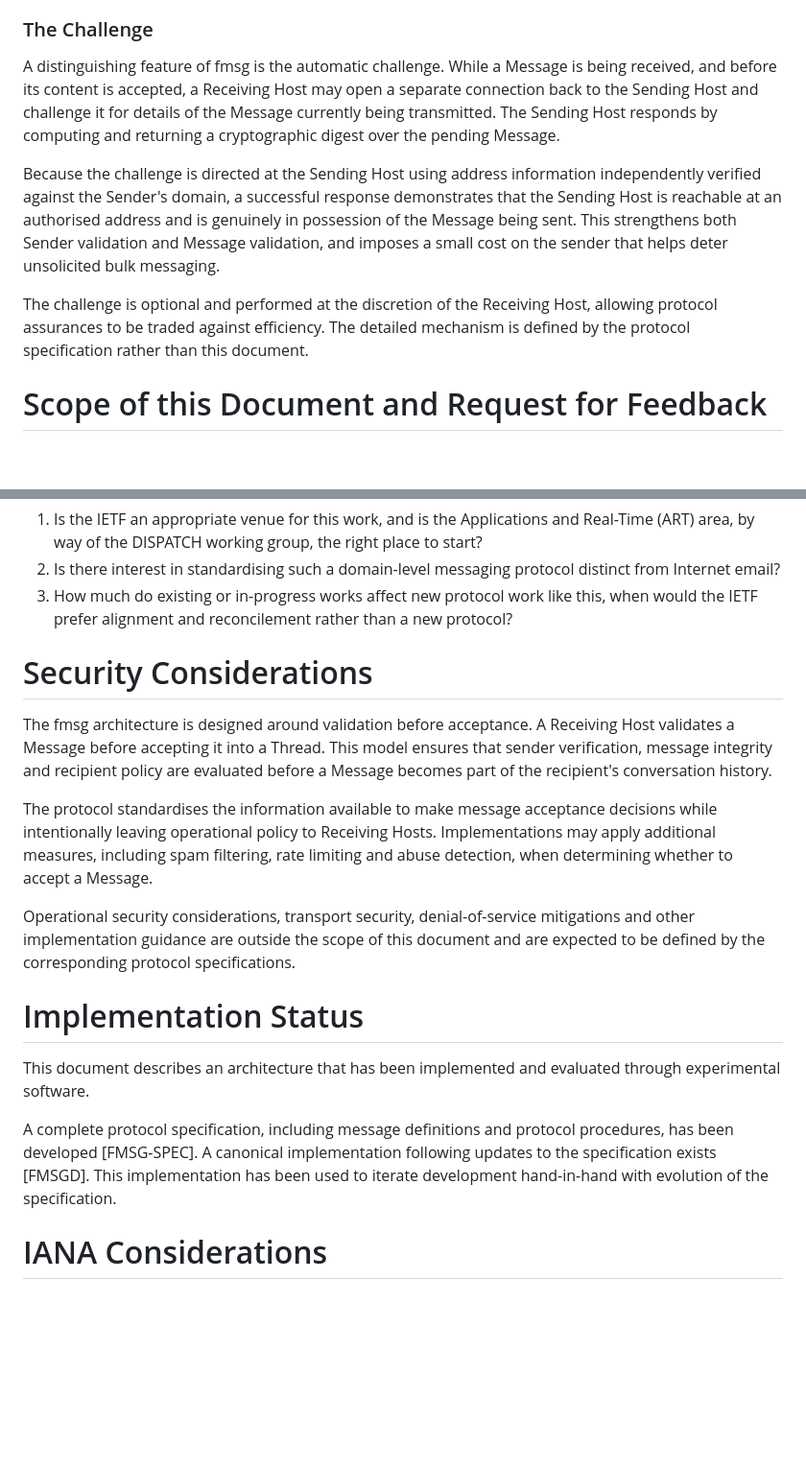
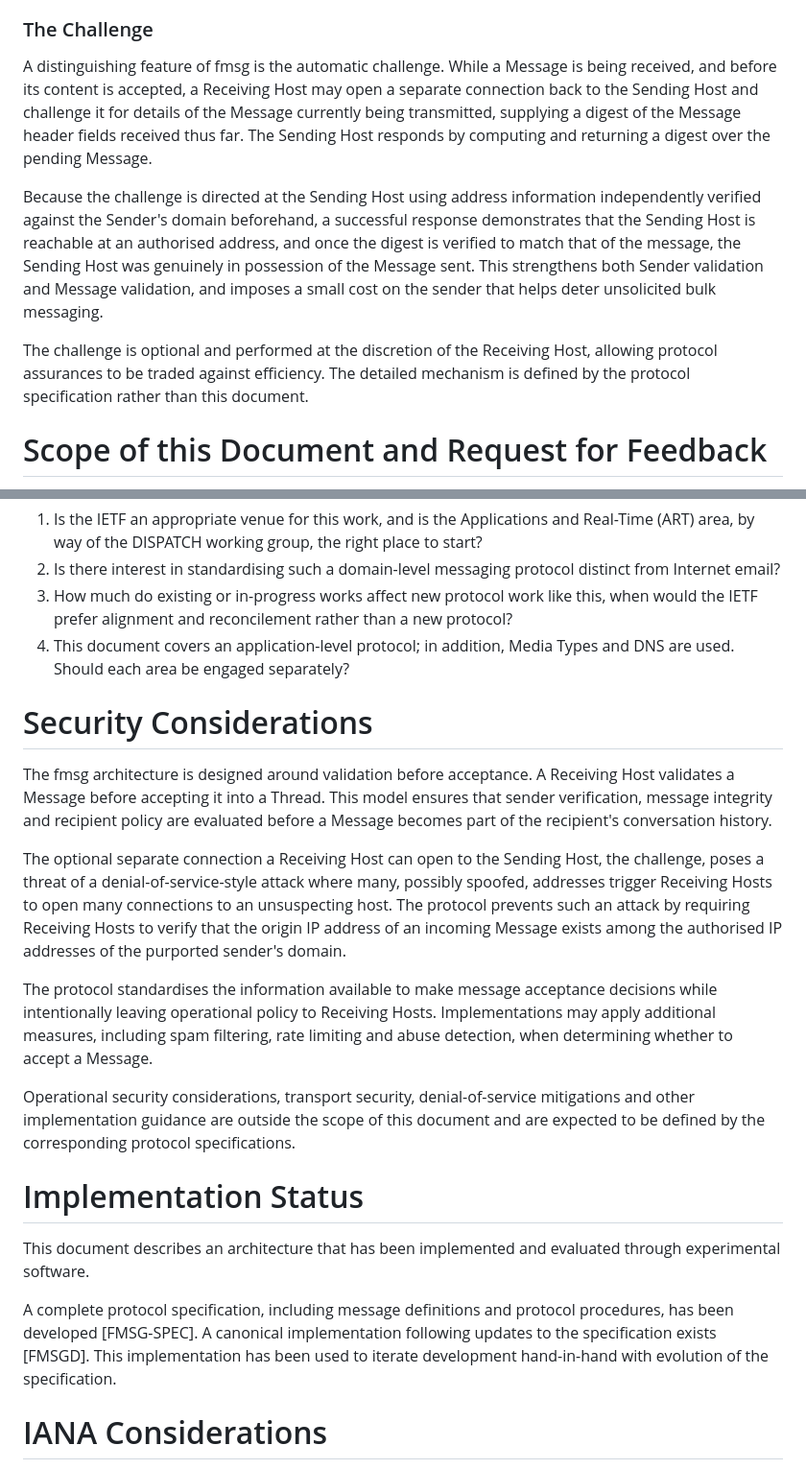
Before and after one commit to markmnl/fmsg-internet-draft, a Markdown page: draft-mennell-art-fmsg-structured-messaging.md, 2 parts joined by grey strips. Shown at 96% size. Rendered like a GitHub page; blank space fills up the shorter version.

Commit message:
more and challenge

```diff
--- a/draft-mennell-art-fmsg-structured-messaging.md
+++ b/draft-mennell-art-fmsg-structured-messaging.md
@@ -163,11 +162,12 @@ Recipient validation determines whether each Recipient is willing to accept the
 
 ### The Challenge
 
-A distinguishing feature of fmsg is the automatic challenge. While a Message is being received, and before its content is accepted, a Receiving Host may open a separate connection back to the Sending Host and challenge it for details of the Message currently being transmitted. The Sending Host responds by computing and returning a cryptographic digest over the pending Message.
+A distinguishing feature of fmsg is the automatic challenge. While a Message is being received, and before its content is accepted, a Receiving Host may open a separate connection back to the Sending Host and challenge it for details of the Message currently being transmitted, supplying a digest of the Message header fields received thus far. The Sending Host responds by computing and returning a digest over the pending Message.
 
-Because the challenge is directed at the Sending Host using address information independently verified against the Sender's domain, a successful response demonstrates that the Sending Host is reachable at an authorised address and is genuinely in possession of the Message being sent. This strengthens both Sender validation and Message validation, and imposes a small cost on the sender that helps deter unsolicited bulk messaging.
+Because the challenge is directed at the Sending Host using address information independently verified against the Sender's domain beforehand, a successful response demonstrates that the Sending Host is reachable at an authorised address, and once the digest is verified to match that of the message, the Sending Host was genuinely in possession of the Message sent. This strengthens both Sender validation and Message validation, and imposes a small cost on the sender that helps deter unsolicited bulk messaging.
 
 The challenge is optional and performed at the discretion of the Receiving Host, allowing protocol assurances to be traded against efficiency. The detailed mechanism is defined by the protocol specification rather than this document.
+
 
 # Scope of this Document and Request for Feedback
 
@@ -185,20 +185,26 @@ The author is seeking feedback from the IETF community on the following question
 1. Is the IETF an appropriate venue for this work, and is the Applications and Real-Time (ART) area, by way of the DISPATCH working group, the right place to start?
 2. Is there interest in standardising such a domain-level messaging protocol distinct from Internet email?
 3. How much do existing or in-progress works affect new protocol work like this, when would the IETF prefer alignment and reconcilement rather than a new protocol?
+4. This document covers an application-level protocol; in addition, Media Types and DNS are used. Should each area be engaged separately?
+
 
 # Security Considerations
 
 The fmsg architecture is designed around validation before acceptance. A Receiving Host validates a Message before accepting it into a Thread. This model ensures that sender verification, message integrity and recipient policy are evaluated before a Message becomes part of the recipient's conversation history.
 
+The optional separate connection a Receiving Host can open to the Sending Host, the challenge, poses a threat of a denial-of-service-style attack where many, possibly spoofed, addresses trigger Receiving Hosts to open many connections to an unsuspecting host. The protocol prevents such an attack by requiring Receiving Hosts to verify that the origin IP address of an incoming Message exists among the authorised IP addresses of the purported sender's domain.
+
 The protocol standardises the information available to make message acceptance decisions while intentionally leaving operational policy to Receiving Hosts. Implementations may apply additional measures, including spam filtering, rate limiting and abuse detection, when determining whether to accept a Message.
 
 Operational security considerations, transport security, denial-of-service mitigations and other implementation guidance are outside the scope of this document and are expected to be defined by the corresponding protocol specifications.
+
 
 # Implementation Status
 
 This document describes an architecture that has been implemented and evaluated through experimental software.
 
 A complete protocol specification, including message definitions and protocol procedures, has been developed [FMSG-SPEC]. A canonical implementation following updates to the specification exists [FMSGD]. This implementation has been used to iterate development hand-in-hand with evolution of the specification.
+
 
 # IANA Considerations
 
```
Also changed, not shown: other parts of draft-mennell-art-fmsg-structured-messaging.md (+0 -1 lines).
